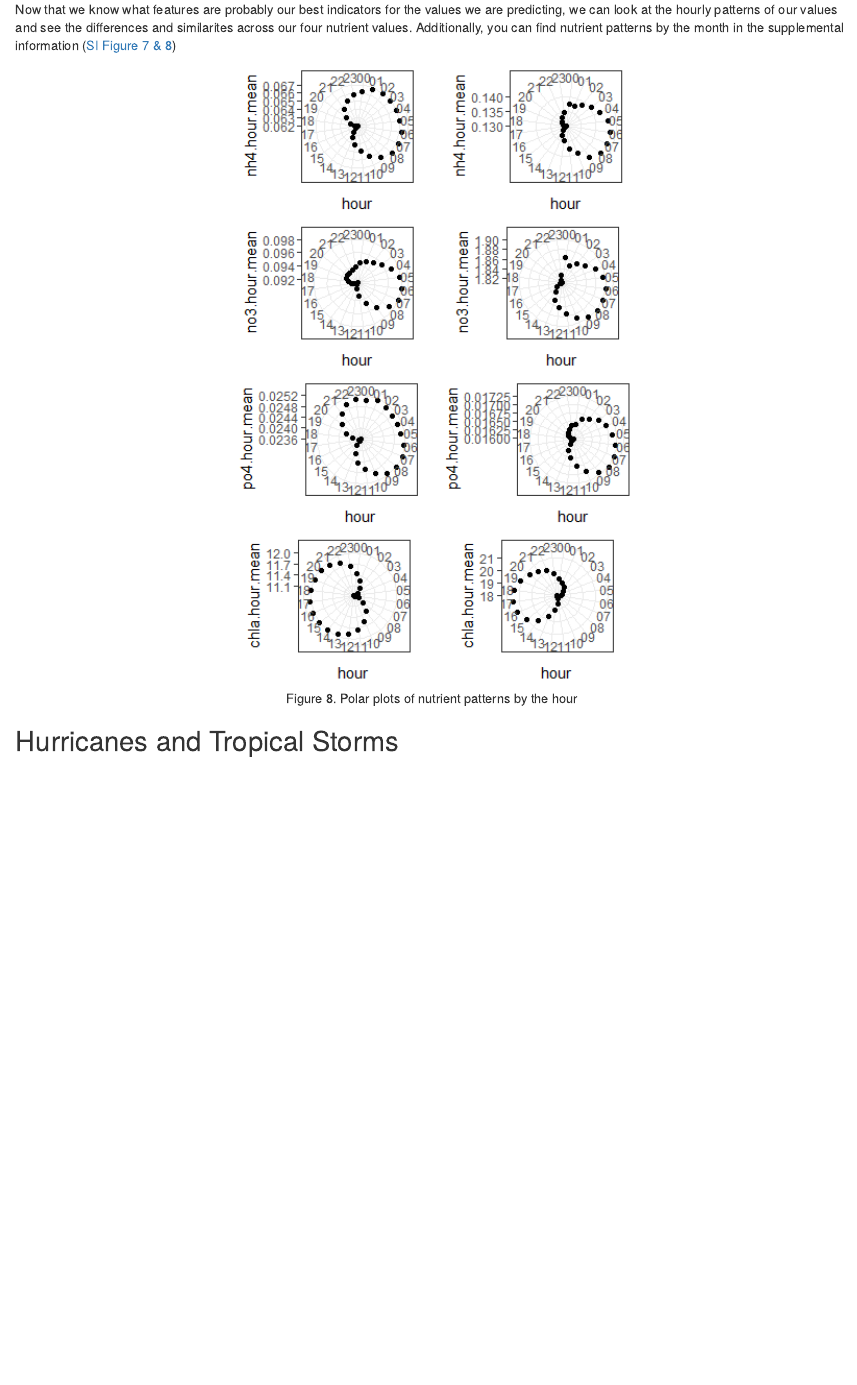
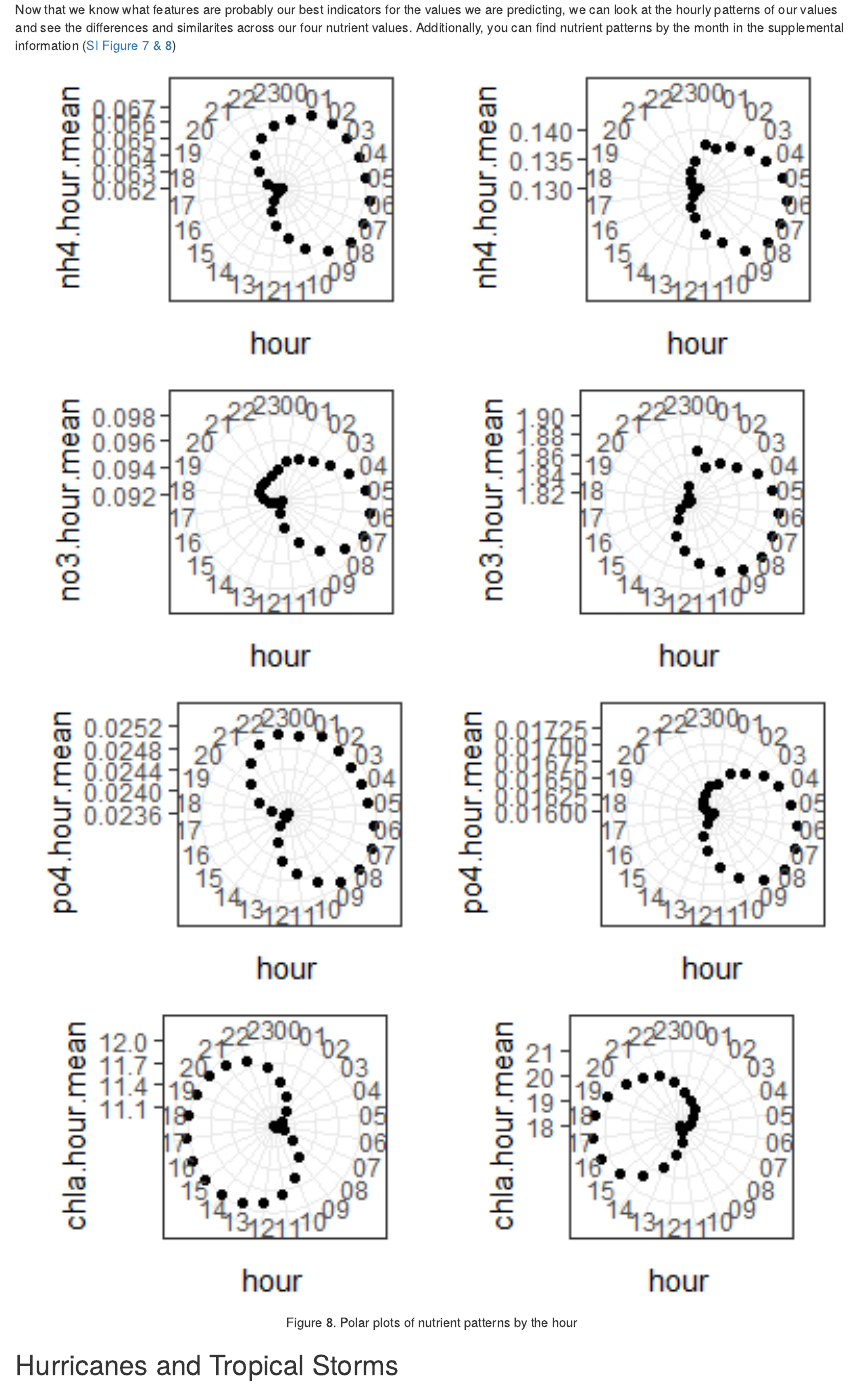
Before and after one commit to COMPASS-DOE/bgc_synthesis, an R Markdown document (presentation.Rmd): the page in a window 1100 px wide, from 5130 px down. Rendered offline with R 4.5, knitr and Pandoc, with nearby package versions; some code elsewhere in the file could not run offline.

Commit message:
made figures clearer

````diff
--- a/presentation.Rmd
+++ b/presentation.Rmd
@@ -221,7 +221,7 @@ knitr::include_graphics("Figs/Feature Importance.png")
 
 Now that we know what features are probably our best indicators for the values we are predicting, we can look at the hourly patterns of our values and see the differences and similarites across our four nutrient values. Additionally, you can find nutrient patterns by the month in the supplemental information ([SI Figure 7 & 8](#monthly-patterns))
 
-```{r, echo=FALSE, out.width="50%", fig.cap="Figure 8. Polar plots of nutrient patterns by the hour", fig.align = 'center'}
+```{r, echo=FALSE, out.width="100%", fig.cap="Figure 8. Polar plots of nutrient patterns by the hour", fig.align = 'center'}
 knitr::include_graphics("Figs/PatternsByHour.png")
 ```
 
````
Also changed, not shown: presentation.Rmd (2 more changed lines).
